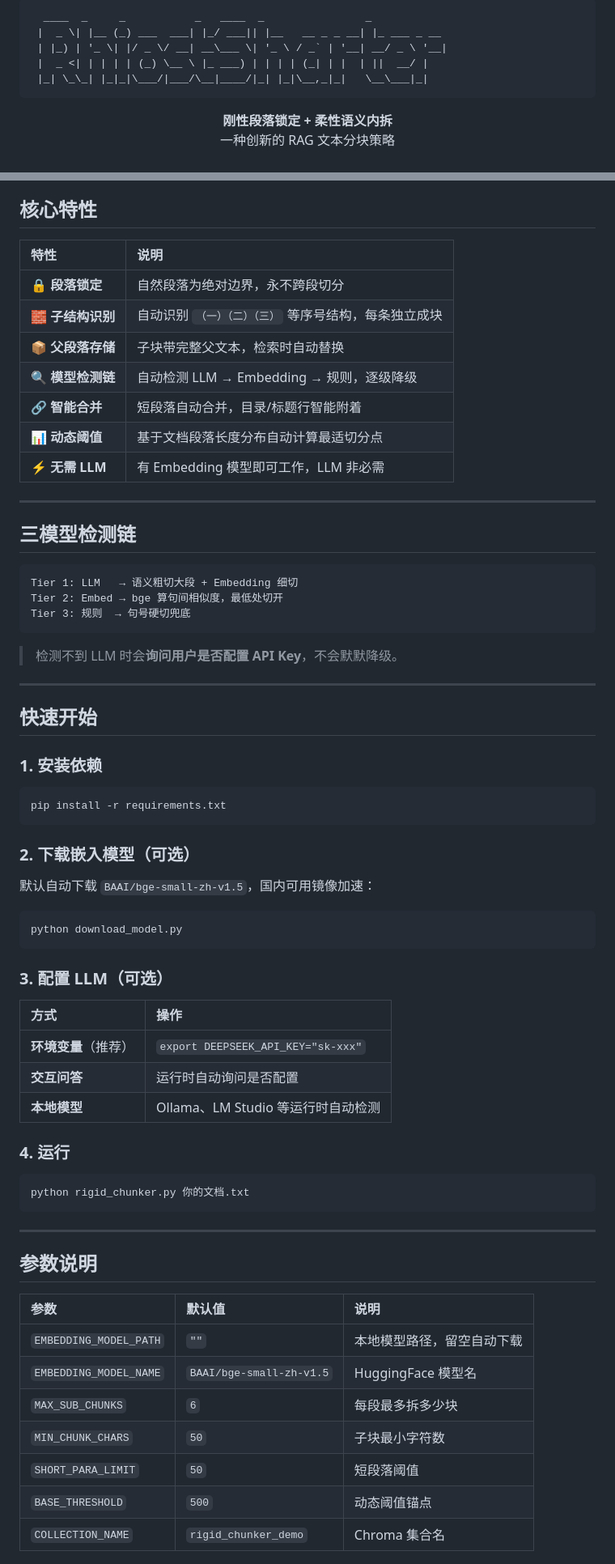
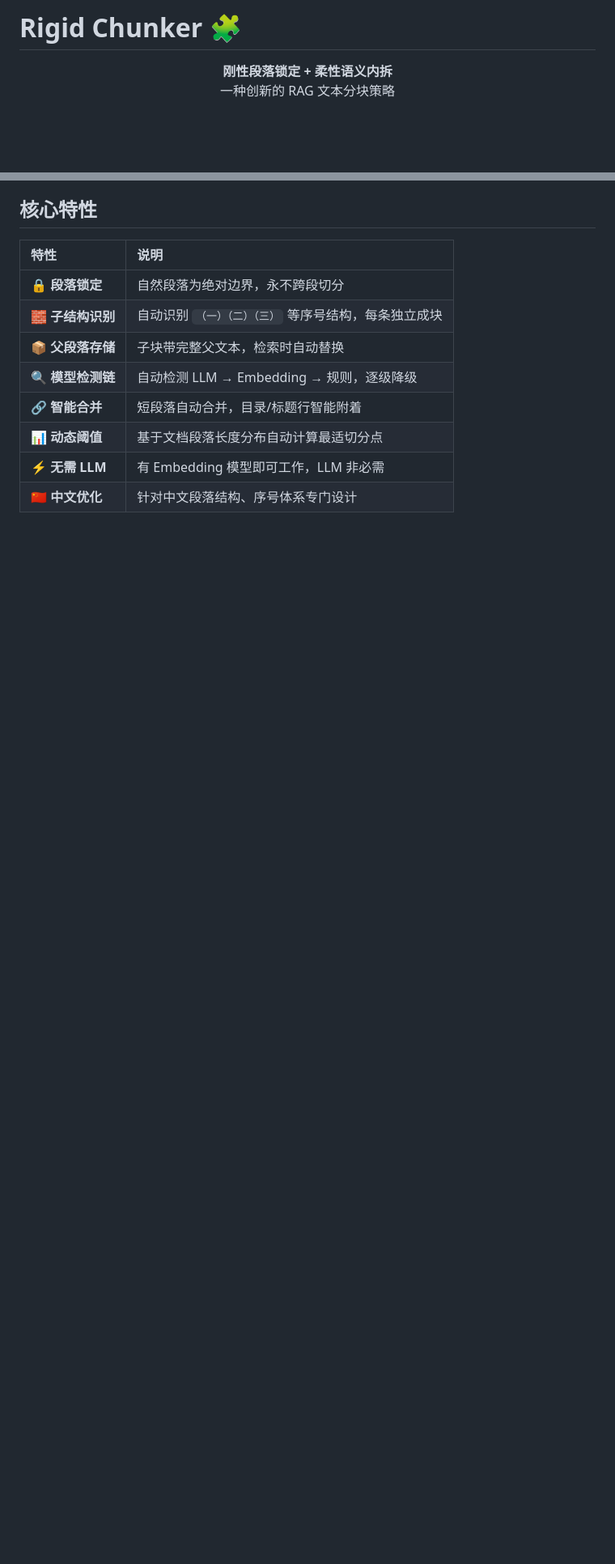
Before and after one commit to hhhcnchg/chunker-chunking, a Markdown page: README.md, 2 parts joined by grey strips. Shown at 81% size. GitHub-like rendering; blank space fills up the shorter version.

Commit message:
Split README: project intro (README.md) + detailed usage guide (USAGE.md)

````diff
--- a/README.md
+++ b/README.md
@@ -1,10 +1,4 @@
-```text
-  ____  _     _           _   ____  _                _
- |  _ \| |__ (_) ___  ___| |_/ ___|| |__   __ _ _ __| |_ ___ _ __
- | |_) | '_ \| |/ _ \/ __| __\___ \| '_ \ / _` | '__| __/ _ \ '__|
- |  _ <| | | | | (_) \__ \ |_ ___) | | | | (_| | |  | ||  __/ |
- |_| \_\_| |_|_|\___/|___/\__|____/|_| |_|\__,_|_|   \__\___|_|
-```
+# Rigid Chunker 🧩
 
 <p align="center">
   <b>刚性段落锁定 + 柔性语义内拆</b><br>
@@ -58,62 +39,5 @@
 | 🔗 **智能合并** | 短段落自动合并，目录/标题行智能附着 |
 | 📊 **动态阈值** | 基于文档段落长度分布自动计算最适切分点 |
 | ⚡ **无需 LLM** | 有 Embedding 模型即可工作，LLM 非必需 |
+| 🇨🇳 **中文优化** | 针对中文段落结构、序号体系专门设计 |
 
----
-
-## 三模型检测链
-
-```text
-Tier 1: LLM   → 语义粗切大段 + Embedding 细切
-Tier 2: Embed → bge 算句间相似度，最低处切开
-Tier 3: 规则  → 句号硬切兜底
-```
-
-> 检测不到 LLM 时会**询问用户是否配置 API Key**，不会默默降级。
-
----
-
-## 快速开始
-
-### 1. 安装依赖
-
-```bash
-pip install -r requirements.txt
-```
-
-### 2. 下载嵌入模型（可选）
-
-默认自动下载 `BAAI/bge-small-zh-v1.5`，国内可用镜像加速：
-
-```bash
-python download_model.py
-```
-
-### 3. 配置 LLM（可选）
-
-| 方式 | 操作 |
-|:-----|:-----|
-| **环境变量**（推荐） | `export DEEPSEEK_API_KEY="sk-xxx"` |
-| **交互问答** | 运行时自动询问是否配置 |
-| **本地模型** | Ollama、LM Studio 等运行时自动检测 |
-
-### 4. 运行
-
-```bash
-python rigid_chunker.py 你的文档.txt
-```
-
----
-
-## 参数说明
-
-| 参数 | 默认值 | 说明 |
-|:-----|:-------|:-----|
-| `EMBEDDING_MODEL_PATH` | `""` | 本地模型路径，留空自动下载 |
-| `EMBEDDING_MODEL_NAME` | `BAAI/bge-small-zh-v1.5` | HuggingFace 模型名 |
-| `MAX_SUB_CHUNKS` | `6` | 每段最多拆多少块 |
-| `MIN_CHUNK_CHARS` | `50` | 子块最小字符数 |
-| `SHORT_PARA_LIMIT` | `50` | 短段落阈值 |
-| `BASE_THRESHOLD` | `500` | 动态阈值锚点 |
-| `COLLECTION_NAME` | `rigid_chunker_demo` | Chroma 集合名 |
-
````
Also changed, not shown: other parts of README.md (+29 -56 lines), README.en.md (+12 -2 lines), USAGE.md (added, +341 -0 lines).
